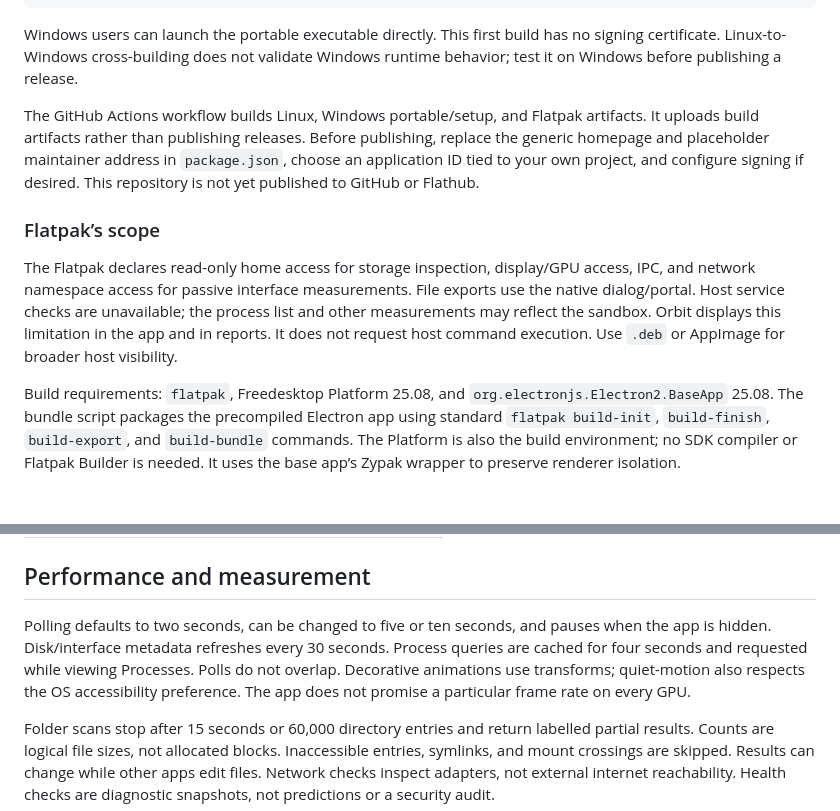
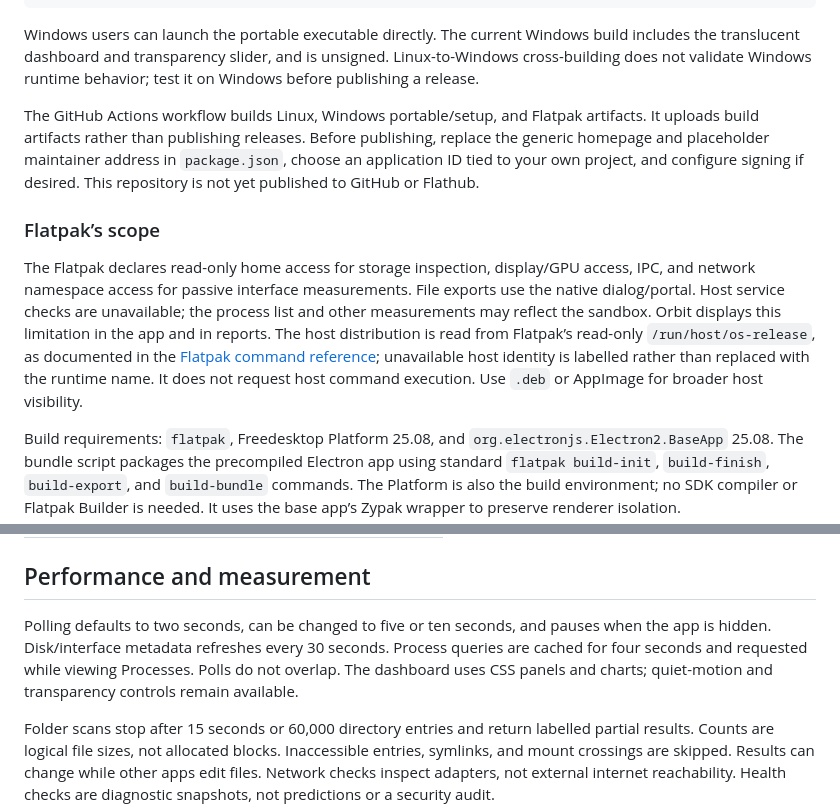
Before and after one commit to Smaran-Prakash-Jani/orbit-desktop, a Markdown page: README.md, 2 parts joined by grey strips. Rendered like a GitHub page; blank space fills up the shorter version.

````diff
--- a/README.md
+++ b/README.md
@@ -53,13 +54,13 @@ flatpak install --user ./Orbit-0.1.0-linux-x86_64.flatpak
 flatpak run io.github.orbitdesktop.Orbit
 ```
 
-Windows users can launch the portable executable directly. This first build has no signing certificate. Linux-to-Windows cross-building does not validate Windows runtime behavior; test it on Windows before publishing a release.
+Windows users can launch the portable executable directly. The current Windows build includes the translucent dashboard and transparency slider, and is unsigned. Linux-to-Windows cross-building does not validate Windows runtime behavior; test it on Windows before publishing a release.
 
 The GitHub Actions workflow builds Linux, Windows portable/setup, and Flatpak artifacts. It uploads build artifacts rather than publishing releases. Before publishing, replace the generic homepage and placeholder maintainer address in `package.json`, choose an application ID tied to your own project, and configure signing if desired. This repository is not yet published to GitHub or Flathub.
 
 ### Flatpak’s scope
 
-The Flatpak declares read-only home access for storage inspection, display/GPU access, IPC, and network namespace access for passive interface measurements. File exports use the native dialog/portal. Host service checks are unavailable; the process list and other measurements may reflect the sandbox. Orbit displays this limitation in the app and in reports. It does not request host command execution. Use `.deb` or AppImage for broader host visibility.
+The Flatpak declares read-only home access for storage inspection, display/GPU access, IPC, and network namespace access for passive interface measurements. File exports use the native dialog/portal. Host service checks are unavailable; the process list and other measurements may reflect the sandbox. Orbit displays this limitation in the app and in reports. The host distribution is read from Flatpak’s read-only `/run/host/os-release`, as documented in the [Flatpak command reference](https://docs.flatpak.org/en/latest/flatpak-command-reference.html); unavailable host identity is labelled rather than replaced with the runtime name. It does not request host command execution. Use `.deb` or AppImage for broader host visibility.
 
 Build requirements: `flatpak`, Freedesktop Platform 25.08, and `org.electronjs.Electron2.BaseApp` 25.08. The bundle script packages the precompiled Electron app using standard `flatpak build-init`, `build-finish`, `build-export`, and `build-bundle` commands. The Platform is also the build environment; no SDK compiler or Flatpak Builder is needed. It uses the base app’s Zypak wrapper to preserve renderer isolation.
 
@@ -82,7 +83,7 @@ If `release/linux-unpacked` is already current, `npm run bundle:flatpak` skips r
 
 ## Performance and measurement
 
-Polling defaults to two seconds, can be changed to five or ten seconds, and pauses when the app is hidden. Disk/interface metadata refreshes every 30 seconds. Process queries are cached for four seconds and requested while viewing Processes. Polls do not overlap. Decorative animations use transforms; quiet-motion also respects the OS accessibility preference. The app does not promise a particular frame rate on every GPU.
+Polling defaults to two seconds, can be changed to five or ten seconds, and pauses when the app is hidden. Disk/interface metadata refreshes every 30 seconds. Process queries are cached for four seconds and requested while viewing Processes. Polls do not overlap. The dashboard uses CSS panels and charts; quiet-motion and transparency controls remain available.
 
 Folder scans stop after 15 seconds or 60,000 directory entries and return labelled partial results. Counts are logical file sizes, not allocated blocks. Inaccessible entries, symlinks, and mount crossings are skipped. Results can change while other apps edit files. Network checks inspect adapters, not external internet reachability. Health checks are diagnostic snapshots, not predictions or a security audit.
 
````
Also changed, not shown: other parts of README.md (+8 -6 lines), docs/VALIDATION.md (+12 -8 lines), docs/overview-inspired.png (added), docs/overview-silver.png (deleted), 16 other files.
